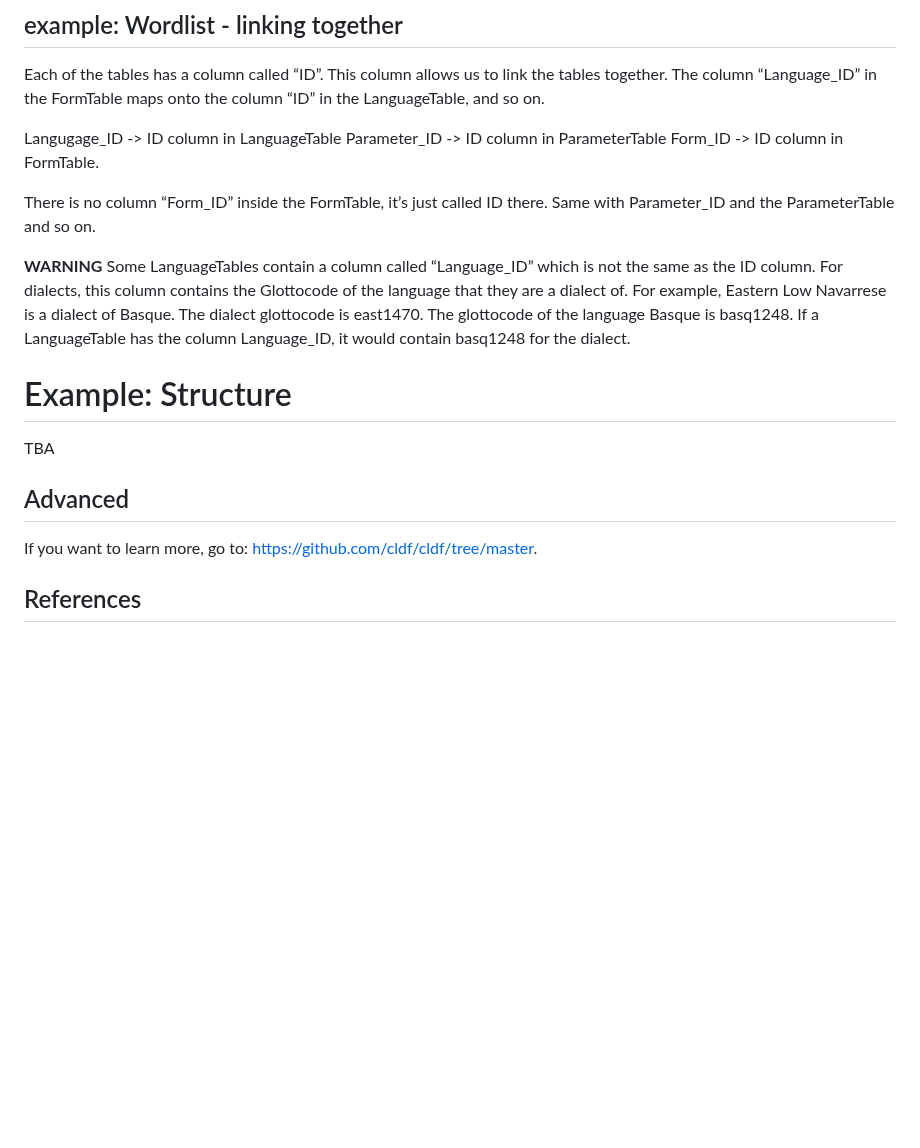
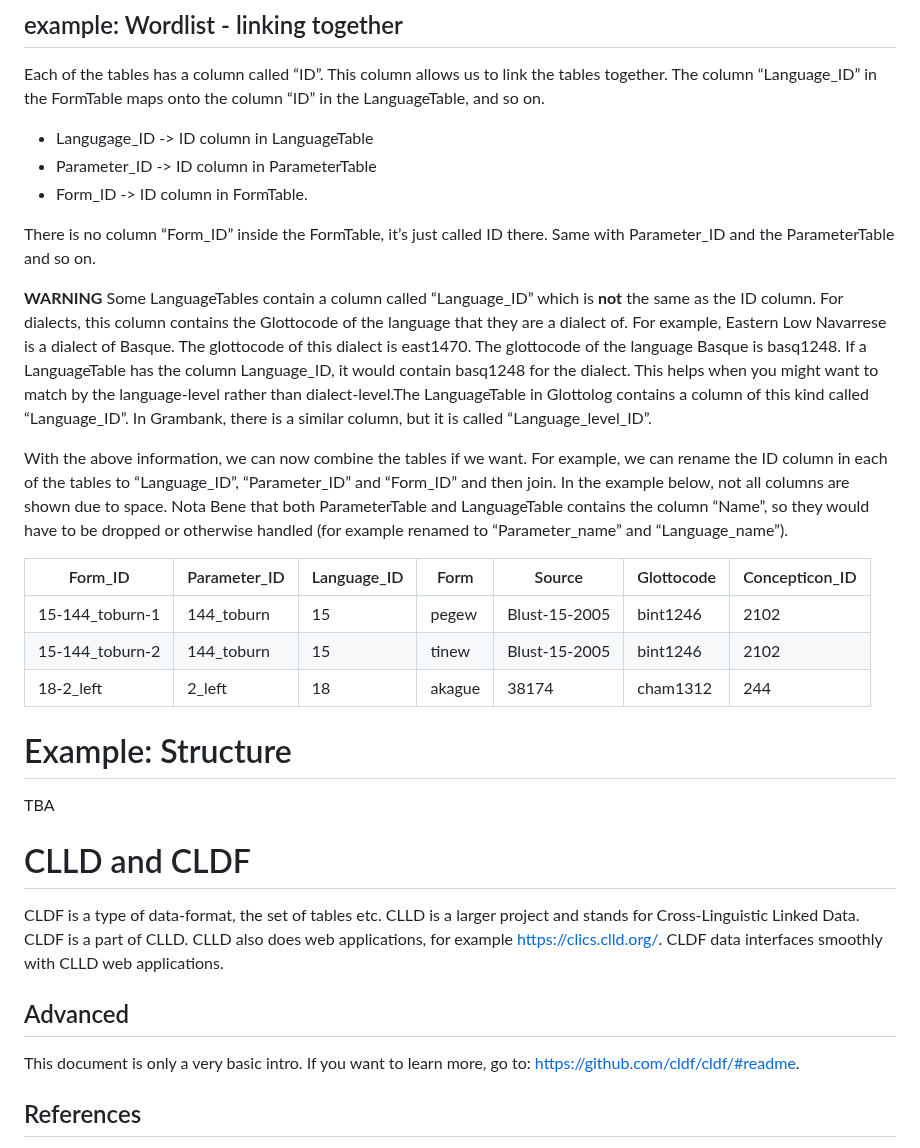
Before and after one commit to HedvigS/personal-cookbook, a Markdown page: R/cldf_for_dummies.md, the part around one of its changes. GitHub-like rendering; blank space fills up the shorter version.

```diff
--- a/R/cldf_for_dummies.md
+++ b/R/cldf_for_dummies.md
@@ -177,28 +238,55 @@ Each of the tables has a column called “ID”. This column allows us to
 link the tables together. The column “Language_ID” in the FormTable maps
 onto the column “ID” in the LanguageTable, and so on.
 
-Langugage_ID -\> ID column in LanguageTable Parameter_ID -\> ID column
-in ParameterTable Form_ID -\> ID column in FormTable.
+- Langugage_ID -\> ID column in LanguageTable
+- Parameter_ID -\> ID column in ParameterTable
+- Form_ID -\> ID column in FormTable.
 
 There is no column “Form_ID” inside the FormTable, it’s just called ID
 there. Same with Parameter_ID and the ParameterTable and so on.
 
 **WARNING** Some LanguageTables contain a column called “Language_ID”
-which is not the same as the ID column. For dialects, this column
+which is **not** the same as the ID column. For dialects, this column
 contains the Glottocode of the language that they are a dialect of. For
-example, Eastern Low Navarrese is a dialect of Basque. The dialect
-glottocode is east1470. The glottocode of the language Basque is
+example, Eastern Low Navarrese is a dialect of Basque. The glottocode of
+this dialect is east1470. The glottocode of the language Basque is
 basq1248. If a LanguageTable has the column Language_ID, it would
-contain basq1248 for the dialect.
+contain basq1248 for the dialect. This helps when you might want to
+match by the language-level rather than dialect-level.The LanguageTable
+in Glottolog contains a column of this kind called “Language_ID”. In
+Grambank, there is a similar column, but it is called
+“Language_level_ID”.
+
+With the above information, we can now combine the tables if we want.
+For example, we can rename the ID column in each of the tables to
+“Language_ID”, “Parameter_ID” and “Form_ID” and then join. In the
+example below, not all columns are shown due to space. Nota Bene that
+both ParameterTable and LanguageTable contains the column “Name”, so
+they would have to be dropped or otherwise handled (for example renamed
+to “Parameter_name” and “Language_name”).
+
+| Form_ID         | Parameter_ID | Language_ID | Form   | Source        | Glottocode | Concepticon_ID |
+|-----------------|--------------|-------------|--------|---------------|------------|----------------|
+| 15-144_toburn-1 | 144_toburn   | 15          | pegew  | Blust-15-2005 | bint1246   | 2102           |
+| 15-144_toburn-2 | 144_toburn   | 15          | tinew  | Blust-15-2005 | bint1246   | 2102           |
+| 18-2_left       | 2_left       | 18          | akague | 38174         | cham1312   | 244            |
 
 # Example: Structure
 
 TBA
 
+# CLLD and CLDF
+
+CLDF is a type of data-format, the set of tables etc. CLLD is a larger
+project and stands for Cross-Linguistic Linked Data. CLDF is a part of
+CLLD. CLLD also does web applications, for example
+<https://clics.clld.org/>. CLDF data interfaces smoothly with CLLD web
+applications.
+
 ## Advanced
 
-If you want to learn more, go to:
-<https://github.com/cldf/cldf/tree/master>.
+This document is only a very basic intro. If you want to learn more, go
+to: <https://github.com/cldf/cldf/#readme>.
 
 ## References
 
```
Also changed, not shown: other parts of R/cldf_for_dummies.md (+89 -28 lines).
